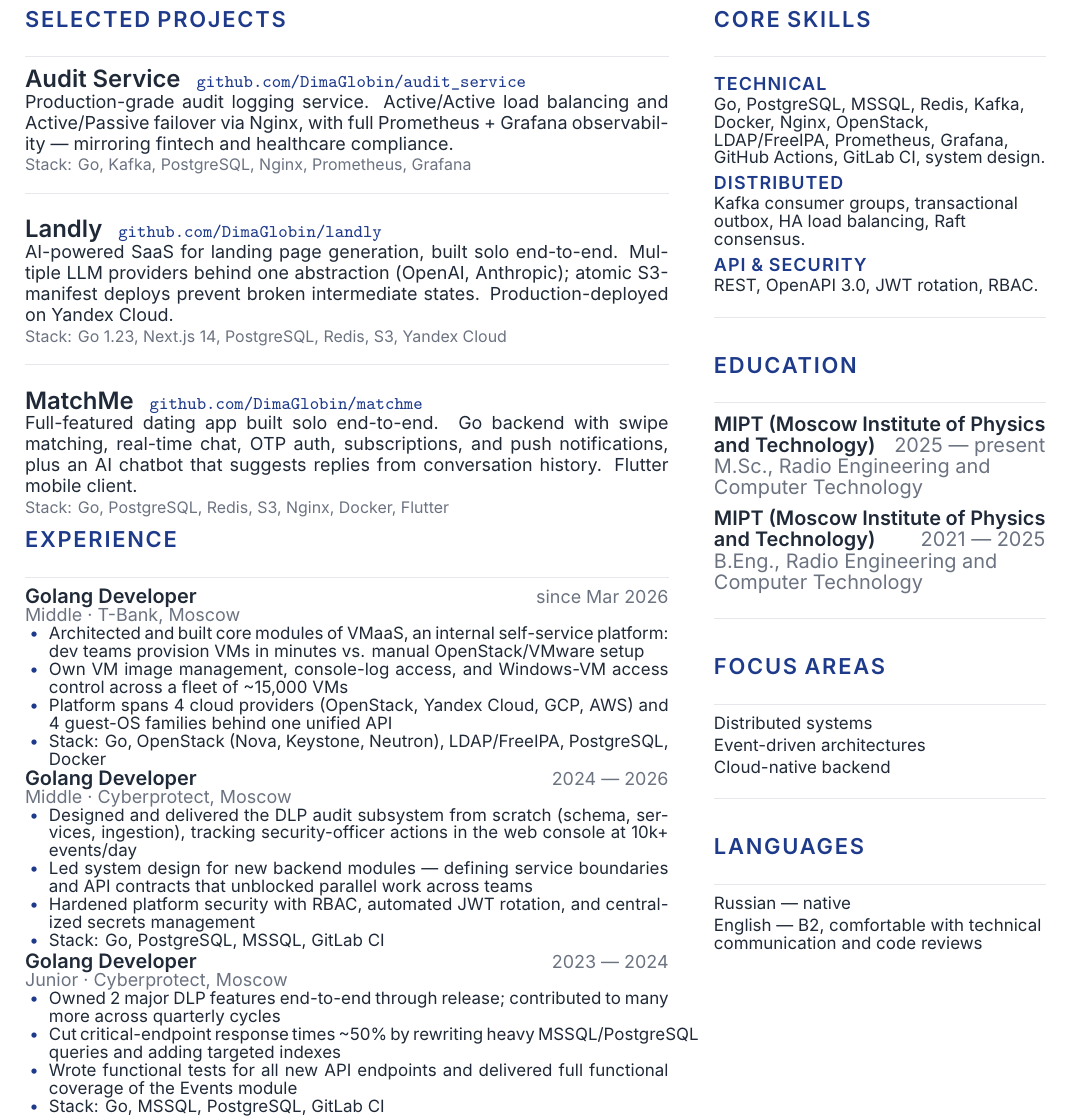
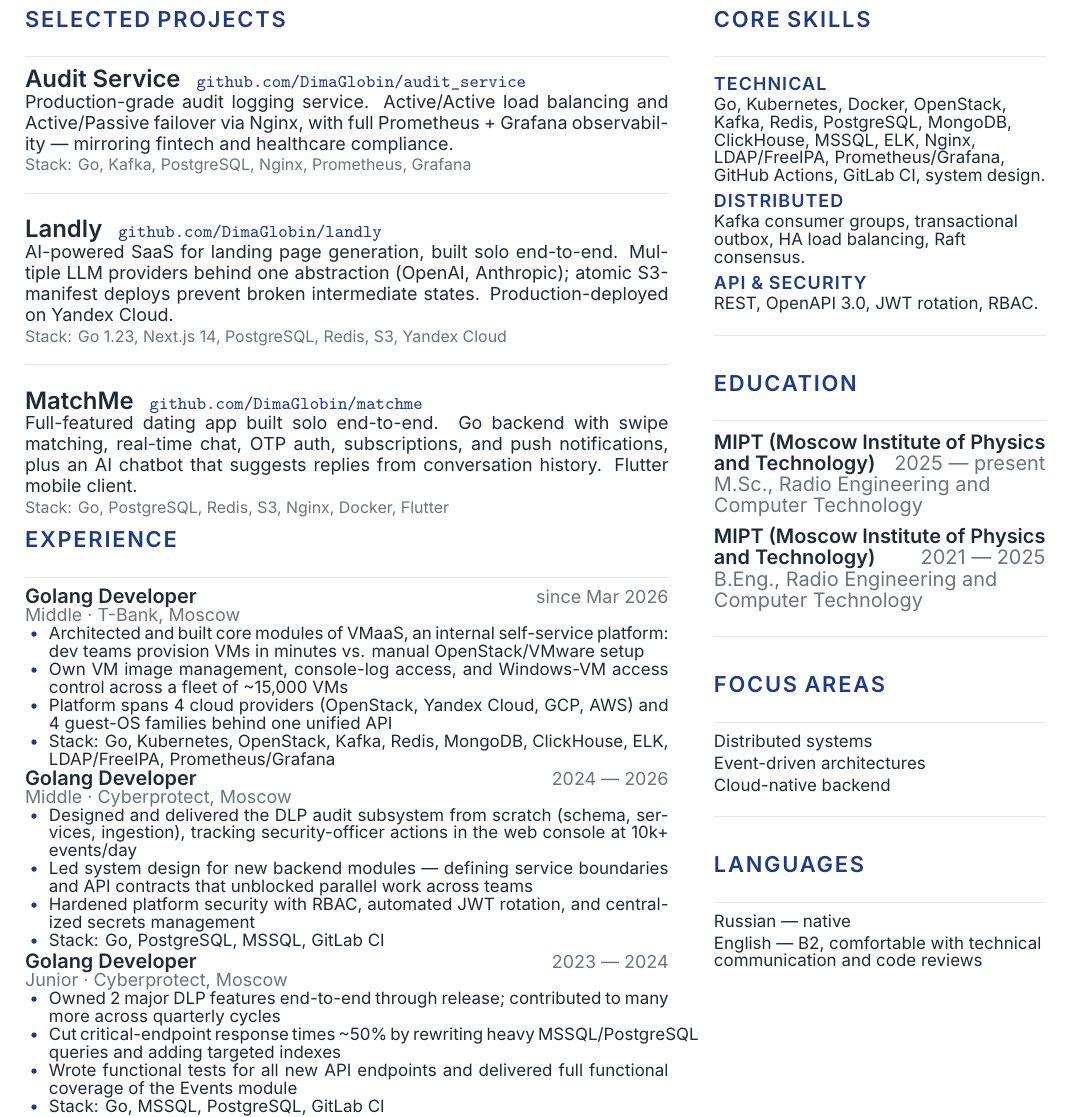
Before and after one commit to DimaGlobin/dmitry-globin-cv, a LaTeX document (main.tex): part of the page, cut so that both start at the same text. Compiled offline with XeLaTeX.

Commit message:
uopdated stack

```diff
--- a/main.tex
+++ b/main.tex
@@ -174,7 +174,7 @@ Full-featured dating app built solo end-to-end. Go backend with swipe matching,
   \item Architected and built core modules of VMaaS, an internal self-service platform: dev teams provision VMs in minutes vs. manual OpenStack/VMware setup
   \item Own VM image management, console-log access, and Windows-VM access control across a fleet of \textasciitilde15,000 VMs
   \item Platform spans 4 cloud providers (OpenStack, Yandex Cloud, GCP, AWS) and 4 guest-OS families behind one unified API
-  \item Stack: Go, OpenStack (Nova, Keystone, Neutron), LDAP/FreeIPA, PostgreSQL, Docker
+  \item Stack: Go, Kubernetes, OpenStack, Kafka, Redis, MongoDB, ClickHouse, ELK, LDAP/FreeIPA, Prometheus/Grafana
 \end{itemize}
 \vspace{1pt}
 
@@ -211,7 +211,7 @@ Full-featured dating app built solo end-to-end. Go backend with swipe matching,
 \section*{Core Skills}
 
 \skillcat{Technical}
-Go, PostgreSQL, MSSQL, Redis, Kafka, Docker, Nginx, OpenStack, LDAP/FreeIPA, Prometheus, Grafana, GitHub Actions, GitLab CI, system design.
+Go, Kubernetes, Docker, OpenStack, Kafka, Redis, PostgreSQL, MongoDB, ClickHouse, MSSQL, ELK, Nginx, LDAP/FreeIPA, Prometheus/Grafana, GitHub Actions, GitLab CI, system design.
 
 \skillcat{Distributed}
 Kafka consumer groups, transactional outbox, HA load balancing, Raft consensus.
```
Also changed, not shown: main.pdf.
